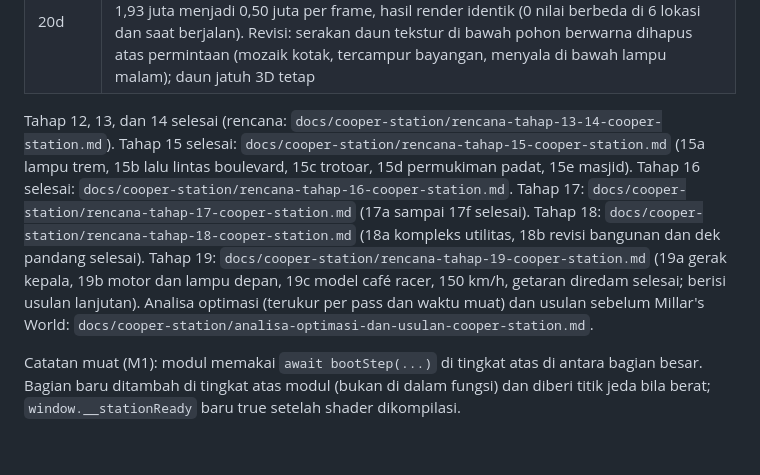
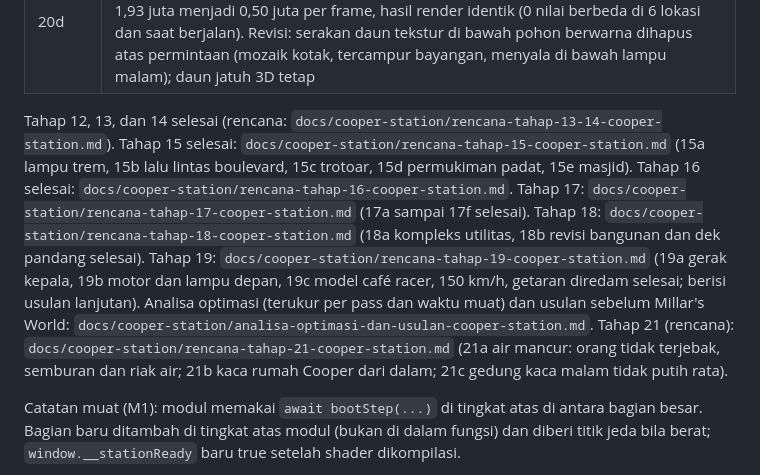
Before and after one commit to bhaktiutama/interstellia, a Markdown page: CLAUDE.md, the part around the change. GitHub-like rendering; blank space fills up the shorter version.

```diff
--- a/CLAUDE.md
+++ b/CLAUDE.md
@@ -179,7 +179,7 @@ W A S D, Shift, Space, B, G, L, T, E, M, V, [ ], Z (kecepatan waktu), N (cuaca),
 | 20c | Muat lebih cepat dengan dunia identik: peta tinggi tanah (faktor per kolom, half float disimpan langsung, pijakan utilitas dilewati), penempatan pohon bukit memakai grid spasial, `vnoise` tanpa closure; muat 7,3 s menjadi 4,2 s di sandbox. Kanvas lahan `willReadFrequently` dicoba lalu dibatalkan (9,4% piksel berbeda di tepi anti-alias) |
 | 20d | Pass bayangan hanya menggambar gedung, peralatan atap, dan mobil yang jatuh di kotak kamera bayangan (diuji di koordinat silinder terbuka): segitiga bayangan spawn 1,93 juta menjadi 0,50 juta per frame, hasil render identik (0 nilai berbeda di 6 lokasi dan saat berjalan). Revisi: serakan daun tekstur di bawah pohon berwarna dihapus atas permintaan (mozaik kotak, tercampur bayangan, menyala di bawah lampu malam); daun jatuh 3D tetap |
 
-Tahap 12, 13, dan 14 selesai (rencana: `docs/cooper-station/rencana-tahap-13-14-cooper-station.md`). Tahap 15 selesai: `docs/cooper-station/rencana-tahap-15-cooper-station.md` (15a lampu trem, 15b lalu lintas boulevard, 15c trotoar, 15d permukiman padat, 15e masjid). Tahap 16 selesai: `docs/cooper-station/rencana-tahap-16-cooper-station.md`. Tahap 17: `docs/cooper-station/rencana-tahap-17-cooper-station.md` (17a sampai 17f selesai). Tahap 18: `docs/cooper-station/rencana-tahap-18-cooper-station.md` (18a kompleks utilitas, 18b revisi bangunan dan dek pandang selesai). Tahap 19: `docs/cooper-station/rencana-tahap-19-cooper-station.md` (19a gerak kepala, 19b motor dan lampu depan, 19c model café racer, 150 km/h, getaran diredam selesai; berisi usulan lanjutan). Analisa optimasi (terukur per pass dan waktu muat) dan usulan sebelum Millar's World: `docs/cooper-station/analisa-optimasi-dan-usulan-cooper-station.md`.
+Tahap 12, 13, dan 14 selesai (rencana: `docs/cooper-station/rencana-tahap-13-14-cooper-station.md`). Tahap 15 selesai: `docs/cooper-station/rencana-tahap-15-cooper-station.md` (15a lampu trem, 15b lalu lintas boulevard, 15c trotoar, 15d permukiman padat, 15e masjid). Tahap 16 selesai: `docs/cooper-station/rencana-tahap-16-cooper-station.md`. Tahap 17: `docs/cooper-station/rencana-tahap-17-cooper-station.md` (17a sampai 17f selesai). Tahap 18: `docs/cooper-station/rencana-tahap-18-cooper-station.md` (18a kompleks utilitas, 18b revisi bangunan dan dek pandang selesai). Tahap 19: `docs/cooper-station/rencana-tahap-19-cooper-station.md` (19a gerak kepala, 19b motor dan lampu depan, 19c model café racer, 150 km/h, getaran diredam selesai; berisi usulan lanjutan). Analisa optimasi (terukur per pass dan waktu muat) dan usulan sebelum Millar's World: `docs/cooper-station/analisa-optimasi-dan-usulan-cooper-station.md`. Tahap 21 (rencana): `docs/cooper-station/rencana-tahap-21-cooper-station.md` (21a air mancur: orang tidak terjebak, semburan dan riak air; 21b kaca rumah Cooper dari dalam; 21c gedung kaca malam tidak putih rata).
 
 Catatan muat (M1): modul memakai `await bootStep(...)` di tingkat atas di antara bagian besar. Bagian baru ditambah di tingkat atas modul (bukan di dalam fungsi) dan diberi titik jeda bila berat; `window.__stationReady` baru true setelah shader dikompilasi.
 
```
Also changed, not shown: docs/cooper-station/rencana-tahap-21-cooper-station.md (added, +138 -0 lines).
